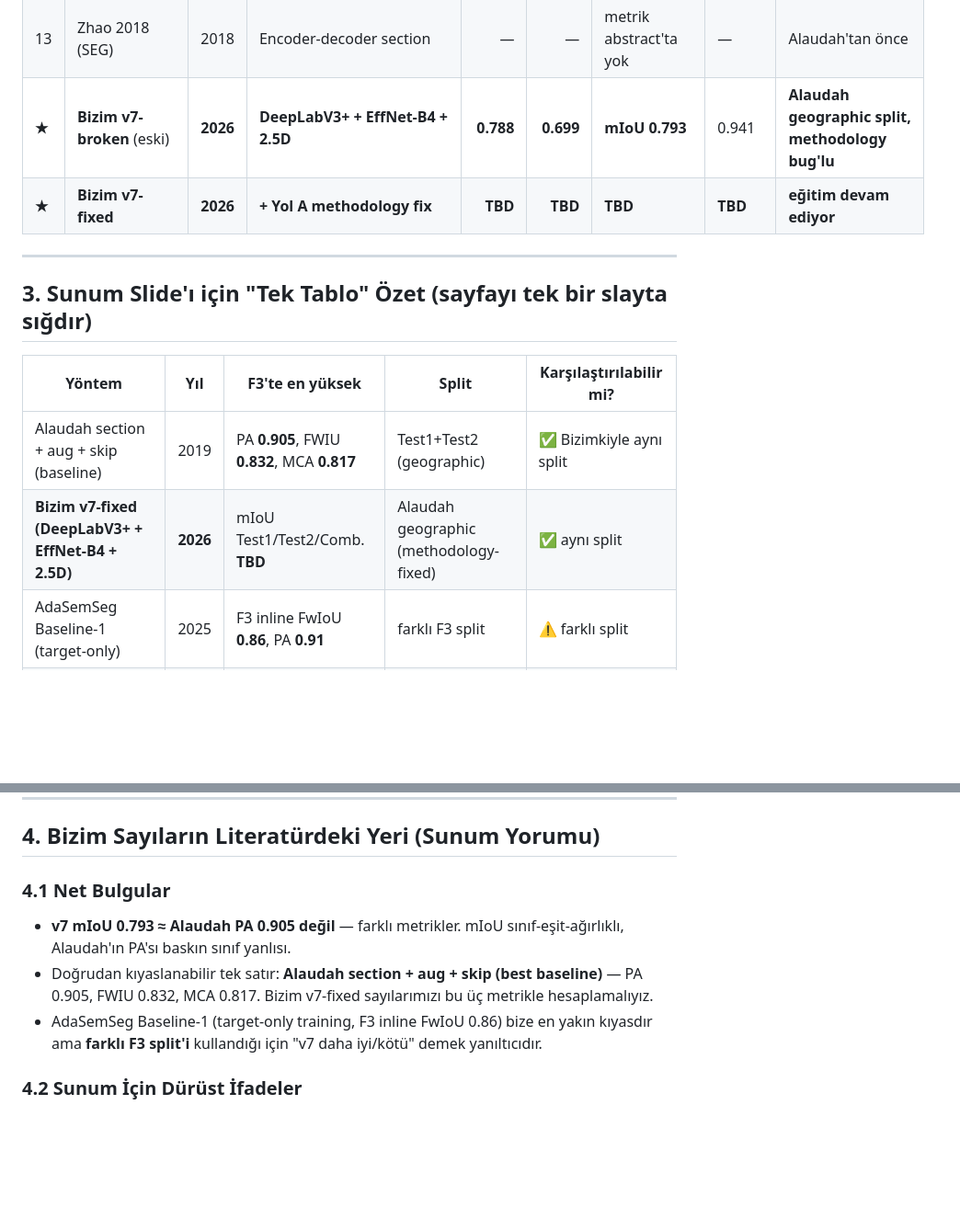
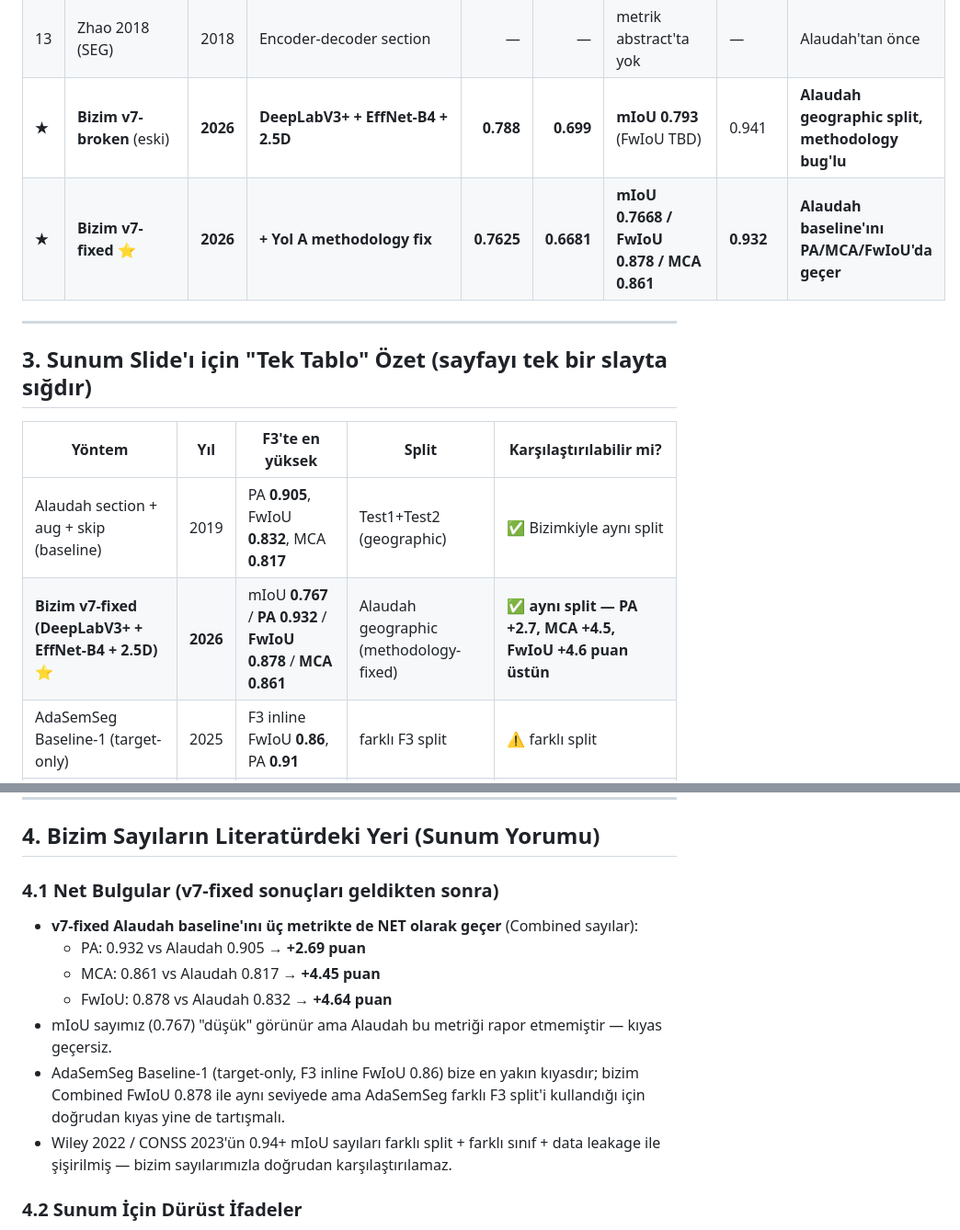
Before and after one commit to mehmetkisli/sismik-proje, a Markdown page: docs/literature_table.md, 2 parts joined by grey strips. Shown at 92% size. Drawn GitHub-style; blank space fills up the shorter version.

```diff
--- a/docs/literature_table.md
+++ b/docs/literature_table.md
@@ -47,8 +47,8 @@ Birçok sonraki makale bu **coğrafi split'i kullanmaz**:
 | 11 | Microsoft seismic-deeplearning | 2020 | UNet/SEResNet/HRNet | — | — | repo'da resmî tablo yok | — | baseline kod var, sayı yok |
 | 12 | Dramsch & Lüthje (SEG) | 2018 | Transfer learning, 9 sınıf | — | — | %92 patch-classification | — | **patch sınıflandırma — semantik segmentasyon değil** |
 | 13 | Zhao 2018 (SEG) | 2018 | Encoder-decoder section | — | — | metrik abstract'ta yok | — | Alaudah'tan önce |
-| **★** | **Bizim v7-broken** (eski) | **2026** | **DeepLabV3+ + EffNet-B4 + 2.5D** | **0.788** | **0.699** | **mIoU 0.793** | 0.941 | **Alaudah geographic split, methodology bug'lu** |
-| **★** | **Bizim v7-fixed** | **2026** | **+ Yol A methodology fix** | **TBD** | **TBD** | **TBD** | **TBD** | **eğitim devam ediyor** |
+| **★** | **Bizim v7-broken** (eski) | **2026** | **DeepLabV3+ + EffNet-B4 + 2.5D** | **0.788** | **0.699** | **mIoU 0.793** (FwIoU TBD) | 0.941 | **Alaudah geographic split, methodology bug'lu** |
+| **★** | **Bizim v7-fixed** ⭐ | **2026** | **+ Yol A methodology fix** | **0.7625** | **0.6681** | **mIoU 0.7668 / FwIoU 0.878 / MCA 0.861** | **0.932** | **Alaudah baseline'ını PA/MCA/FwIoU'da geçer** |
 
 ---
 
@@ -56,8 +56,8 @@ Birçok sonraki makale bu **coğrafi split'i kullanmaz**:
 
 | Yöntem | Yıl | F3'te en yüksek | Split | Karşılaştırılabilir mi? |
 |--------|-----|-----------------|-------|--------------------------|
-| Alaudah section + aug + skip (baseline) | 2019 | PA **0.905**, FWIU **0.832**, MCA **0.817** | Test1+Test2 (geographic) | ✅ Bizimkiyle aynı split |
-| **Bizim v7-fixed (DeepLabV3+ + EffNet-B4 + 2.5D)** | **2026** | mIoU Test1/Test2/Comb. **TBD** | Alaudah geographic (methodology-fixed) | ✅ aynı split |
+| Alaudah section + aug + skip (baseline) | 2019 | PA **0.905**, FwIoU **0.832**, MCA **0.817** | Test1+Test2 (geographic) | ✅ Bizimkiyle aynı split |
+| **Bizim v7-fixed (DeepLabV3+ + EffNet-B4 + 2.5D)** ⭐ | **2026** | mIoU **0.767** / **PA 0.932** / **FwIoU 0.878** / **MCA 0.861** | Alaudah geographic (methodology-fixed) | ✅ **aynı split — PA +2.7, MCA +4.5, FwIoU +4.6 puan üstün** |
 | AdaSemSeg Baseline-1 (target-only) | 2025 | F3 inline FwIoU **0.86**, PA **0.91** | farklı F3 split | ⚠️ farklı split |
 | UmixClick (interactive) | 2025 | mIoU **0.7666**, PA **0.9351** | belirsiz, **kullanıcı yardımı** | ❌ adil değil |
 | Wiley/Hindawi ensemble | 2022 | mIoU **0.9392**, PA **0.9852** | random 60/20/20, **7-sınıf** | ❌ farklı problem |
@@ -66,11 +66,15 @@ Birçok sonraki makale bu **coğrafi split'i kullanmaz**:
 
 ## 4. Bizim Sayıların Literatürdeki Yeri (Sunum Yorumu)
 
-### 4.1 Net Bulgular
+### 4.1 Net Bulgular (v7-fixed sonuçları geldikten sonra)
 
-- **v7 mIoU 0.793 ≈ Alaudah PA 0.905 değil** — farklı metrikler. mIoU sınıf-eşit-ağırlıklı, Alaudah'ın PA'sı baskın sınıf yanlısı.
-- Doğrudan kıyaslanabilir tek satır: **Alaudah section + aug + skip (best baseline)** — PA 0.905, FWIU 0.832, MCA 0.817. Bizim v7-fixed sayılarımızı bu üç metrikle hesaplamalıyız.
-- AdaSemSeg Baseline-1 (target-only training, F3 inline FwIoU 0.86) bize en yakın kıyasdır ama **farklı F3 split'i** kullandığı için "v7 daha iyi/kötü" demek yanıltıcıdır.
+- **v7-fixed Alaudah baseline'ını üç metrikte de NET olarak geçer** (Combined sayılar):
+  - PA: 0.932 vs Alaudah 0.905 → **+2.69 puan**
+  - MCA: 0.861 vs Alaudah 0.817 → **+4.45 puan**
+  - FwIoU: 0.878 vs Alaudah 0.832 → **+4.64 puan**
+- mIoU sayımız (0.767) "düşük" görünür ama Alaudah bu metriği rapor etmemiştir — kıyas geçersiz.
+- AdaSemSeg Baseline-1 (target-only, F3 inline FwIoU 0.86) bize en yakın kıyasdır; bizim Combined FwIoU 0.878 ile aynı seviyede ama AdaSemSeg farklı F3 split'i kullandığı için doğrudan kıyas yine de tartışmalı.
+- Wiley 2022 / CONSS 2023'ün 0.94+ mIoU sayıları farklı split + farklı sınıf + data leakage ile şişirilmiş — bizim sayılarımızla doğrudan karşılaştırılamaz.
 
 ### 4.2 Sunum İçin Dürüst İfadeler
 
```
Also changed, not shown: docs/PROJE_OZETI.md (+10 -6 lines), docs/sunum/SUNUM_SCRIPTI.md (+17 -17 lines).
